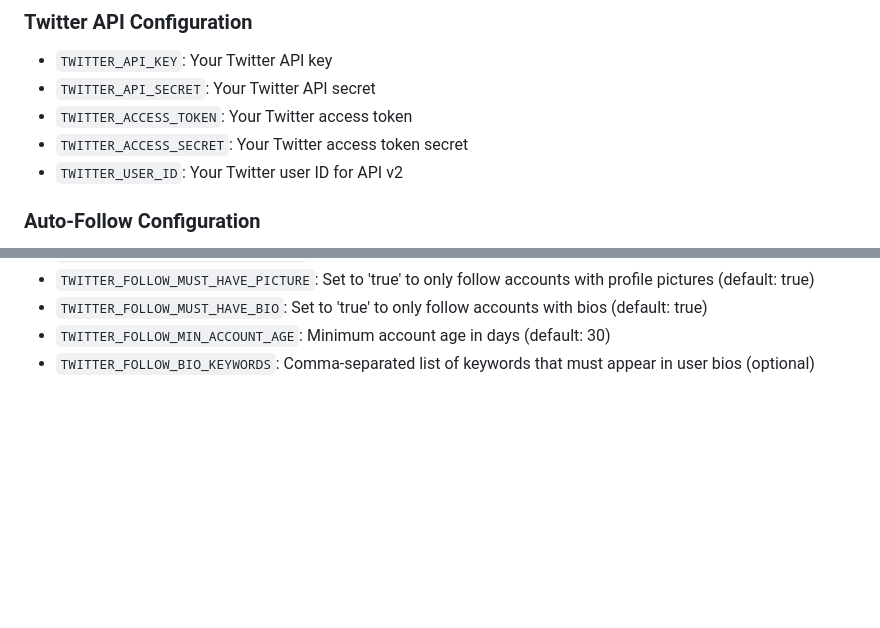
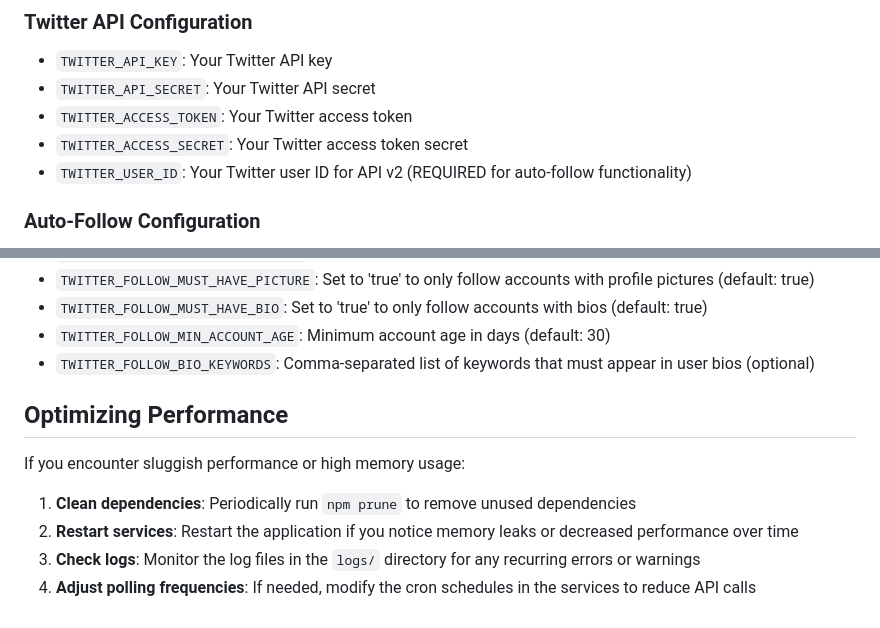
Before and after one commit to https-fairway-global/fairway-twitter-bot, a Markdown page: README.md, 2 parts joined by grey strips. Rendered like a GitHub page; blank space fills up the shorter version.

```diff
--- a/README.md
+++ b/README.md
@@ -112,7 +138,7 @@ If you have any questions, suggestions, or feedback, feel free to reach out to m
 - `TWITTER_API_SECRET`: Your Twitter API secret
 - `TWITTER_ACCESS_TOKEN`: Your Twitter access token
 - `TWITTER_ACCESS_SECRET`: Your Twitter access token secret
-- `TWITTER_USER_ID`: Your Twitter user ID for API v2
+- `TWITTER_USER_ID`: Your Twitter user ID for API v2 (REQUIRED for auto-follow functionality)
 
 ### Auto-Follow Configuration
 
@@ -129,3 +155,12 @@ If you have any questions, suggestions, or feedback, feel free to reach out to m
 - `TWITTER_FOLLOW_MUST_HAVE_BIO`: Set to 'true' to only follow accounts with bios (default: true)
 - `TWITTER_FOLLOW_MIN_ACCOUNT_AGE`: Minimum account age in days (default: 30)
 - `TWITTER_FOLLOW_BIO_KEYWORDS`: Comma-separated list of keywords that must appear in user bios (optional)
+
+## Optimizing Performance
+
+If you encounter sluggish performance or high memory usage:
+
+1. **Clean dependencies**: Periodically run `npm prune` to remove unused dependencies
+2. **Restart services**: Restart the application if you notice memory leaks or decreased performance over time
+3. **Check logs**: Monitor the log files in the `logs/` directory for any recurring errors or warnings
+4. **Adjust polling frequencies**: If needed, modify the cron schedules in the services to reduce API calls
```
Also changed, not shown: other parts of README.md (+29 -3 lines).
